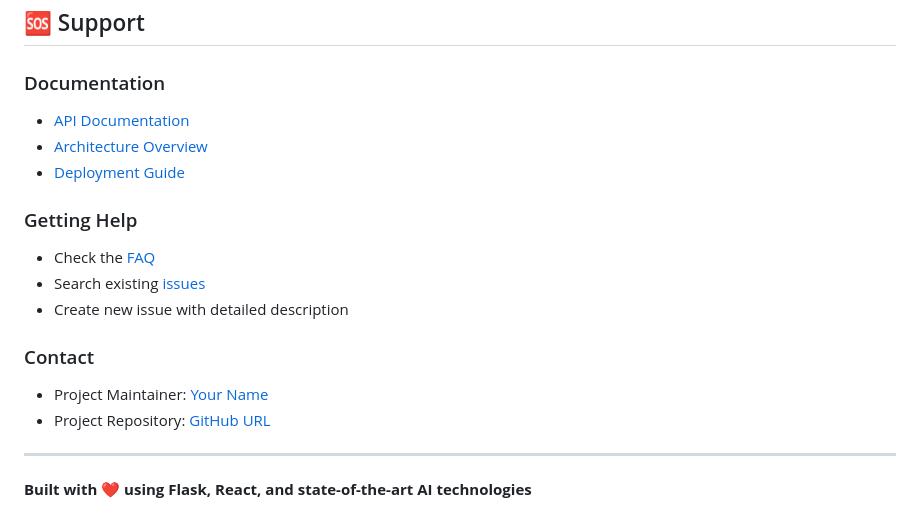
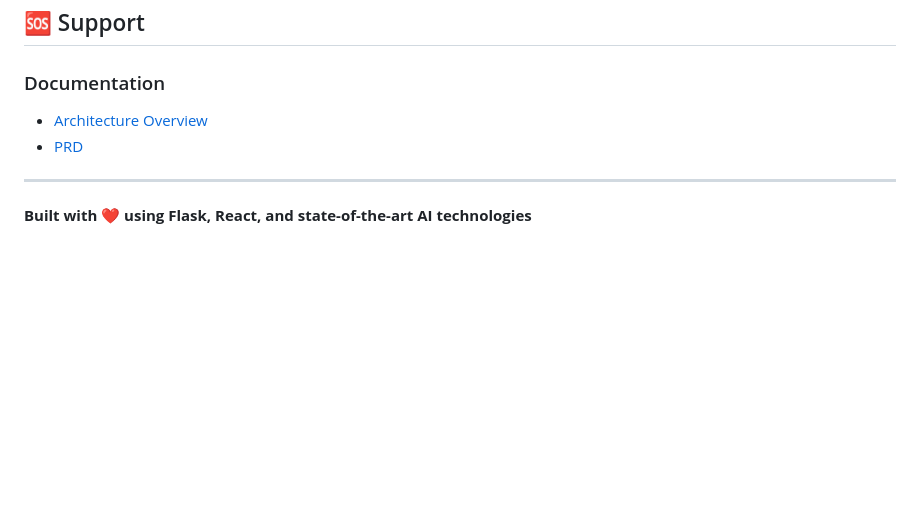
Before and after one commit to rubyxyr/XU-News-AI-RAG, a Markdown page: README.md, the part around the change. Drawn GitHub-style; blank space fills up the shorter version.

```diff
--- a/README.md
+++ b/README.md
@@ -513,18 +513,9 @@ This project is licensed under the MIT License - see the [LICENSE](LICENSE) file
 ## 🆘 Support
 
 ### Documentation
-- [API Documentation](docs/api/)
-- [Architecture Overview](docs/architecture/)
-- [Deployment Guide](docs/deployment/)
+- [Architecture Overview](docs/Technical-Architecture.md)
+- [PRD](docs/PRD.md)
 
-### Getting Help
-- Check the [FAQ](docs/faq.md)
-- Search existing [issues](issues)
-- Create new issue with detailed description
-
-### Contact
-- Project Maintainer: [Your Name](mailto:your-email@domain.com)
-- Project Repository: [GitHub URL](https://github.com/your-org/xu-news-ai-rag)
 
 ---
 
```
